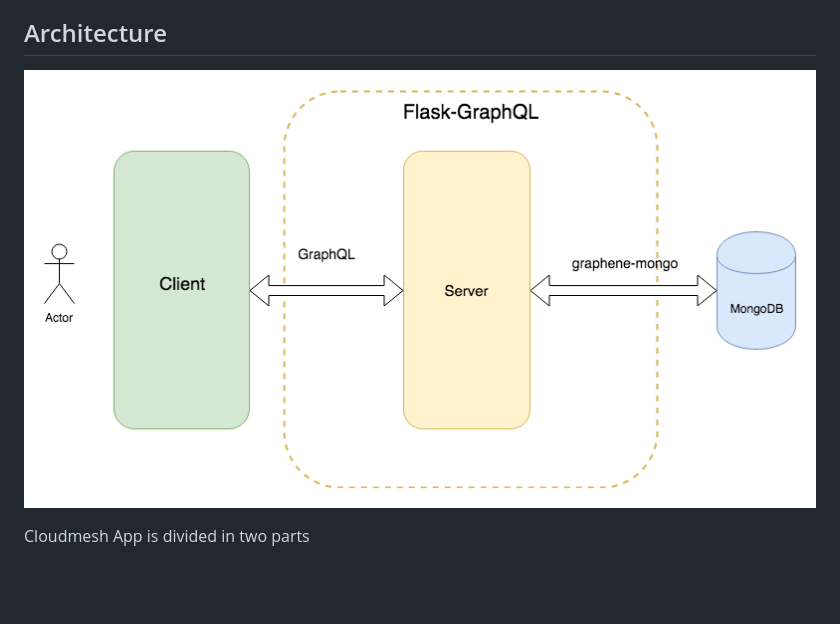
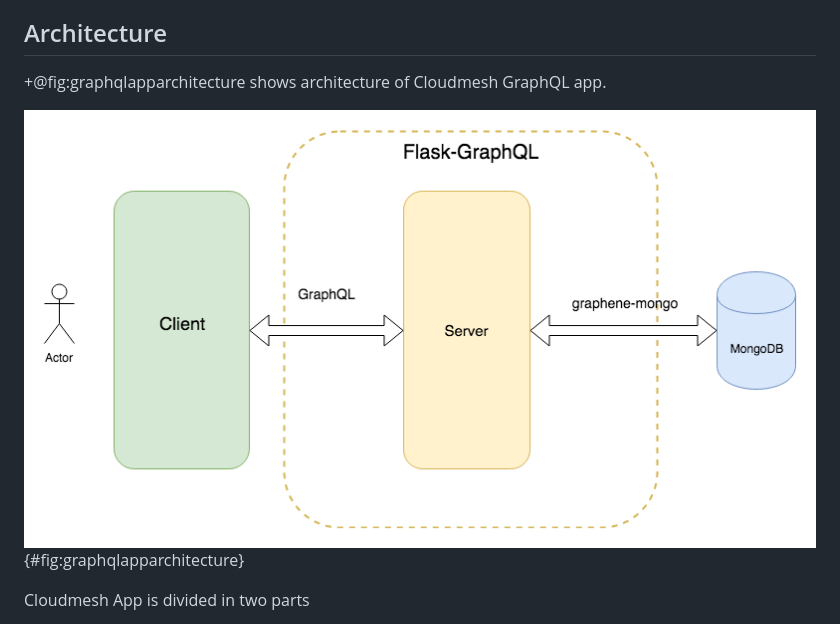
Before and after one commit to cloudmesh-community/fa18-516-21, a Markdown page: project-paper/report.md, the part around one of its changes. Drawn GitHub-style; blank space fills up the shorter version.

```diff
--- a/project-paper/report.md
+++ b/project-paper/report.md
@@ -52,7 +52,9 @@ More info for GraphQL is available as a chapter in cloud computing handbook.
 
 ## Architecture
 
-![Cloudmesh GraphQL Architecture](images/CloudmeshGraphQL-Architecture.png)
++@fig:graphqlapparchitecture shows architecture of Cloudmesh GraphQL app.
+
+![Cloudmesh GraphQL Architecture](images/CloudmeshGraphQL-Architecture.png){#fig:graphqlapparchitecture}
 
 Cloudmesh App is divided in two parts
 
```
Also changed, not shown: other parts of project-paper/report.md (+15 -18 lines), project-paper/images/graphql-app-login.png (renamed from project-paper/images/login.png), project-paper/images/graphql-app-vm-actions.png (renamed from project-paper/images/vm-actions.png), project-paper/images/graphql-app-vm-details.png (renamed from project-paper/images/vm-details.png), project-paper/images/graphql-app-vm-list.png (renamed from project-paper/images/vm-list.png), project-paper/images/graphql-app-vm-view-options.png (renamed from project-paper/images/vm-view-options.png).
